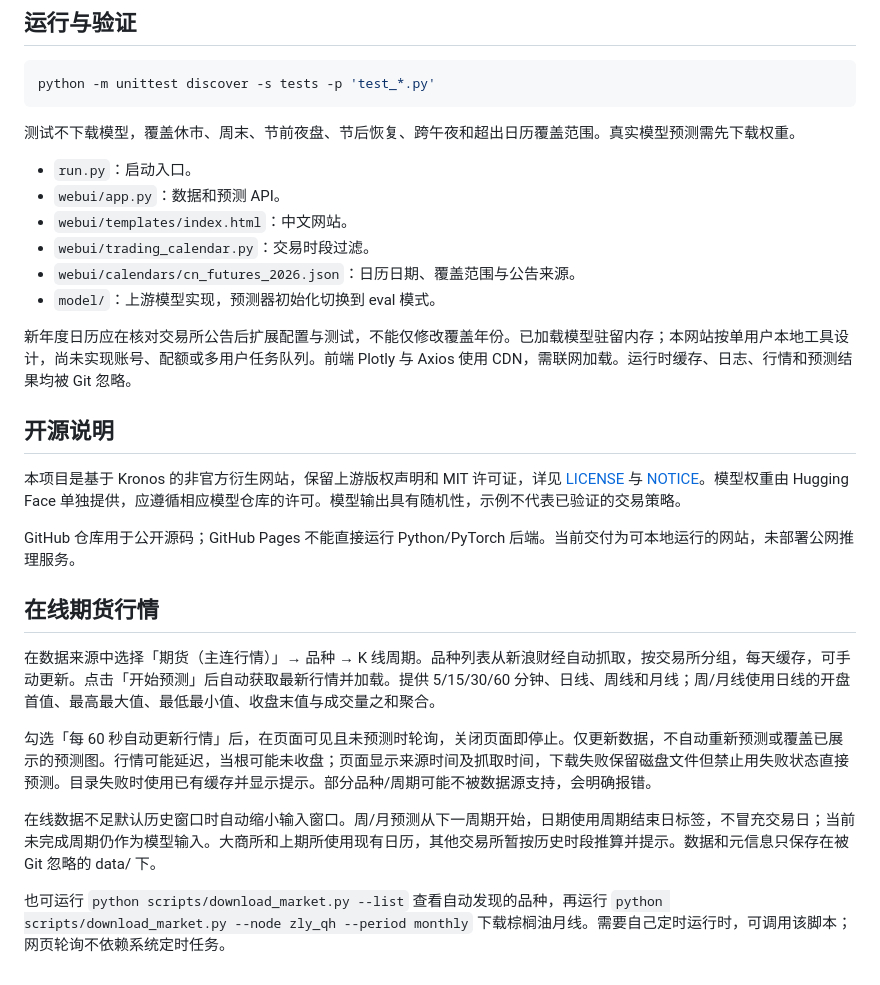
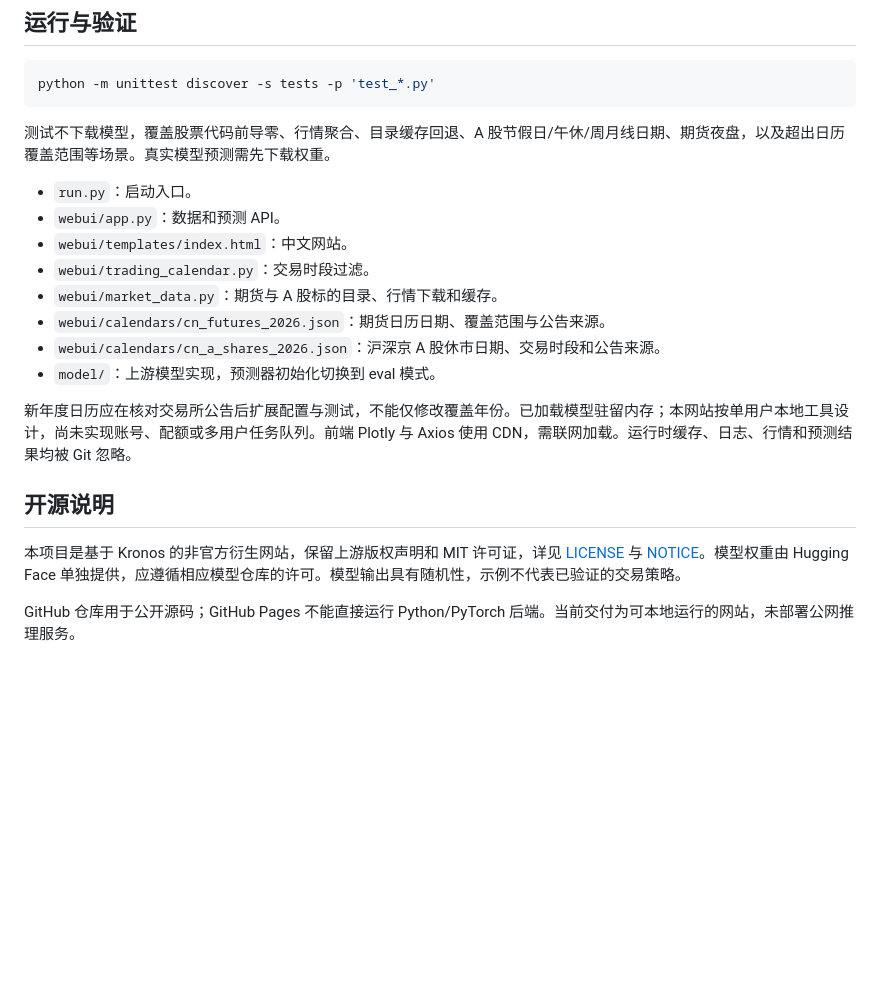
Before and after one commit to EspressoToast/kronos-web, a Markdown page: README.md, the part around one of its changes. GitHub-like rendering; blank space fills up the shorter version.

Commit message:
Add searchable A-share instruments, trading calendar and desktop guide

````diff
--- a/README.md
+++ b/README.md
@@ -96,13 +130,15 @@ python scripts/download_data.py --symbol P0 --period daily
 python -m unittest discover -s tests -p 'test_*.py'
 ```
 
-测试不下载模型，覆盖休市、周末、节前夜盘、节后恢复、跨午夜和超出日历覆盖范围。真实模型预测需先下载权重。
+测试不下载模型，覆盖股票代码前导零、行情聚合、目录缓存回退、A 股节假日/午休/周月线日期、期货夜盘，以及超出日历覆盖范围等场景。真实模型预测需先下载权重。
 
 - `run.py`：启动入口。
 - `webui/app.py`：数据和预测 API。
 - `webui/templates/index.html`：中文网站。
 - `webui/trading_calendar.py`：交易时段过滤。
-- `webui/calendars/cn_futures_2026.json`：日历日期、覆盖范围与公告来源。
+- `webui/market_data.py`：期货与 A 股标的目录、行情下载和缓存。
+- `webui/calendars/cn_futures_2026.json`：期货日历日期、覆盖范围与公告来源。
+- `webui/calendars/cn_a_shares_2026.json`：沪深京 A 股休市日期、交易时段和公告来源。
 - `model/`：上游模型实现，预测器初始化切换到 eval 模式。
 
 新年度日历应在核对交易所公告后扩展配置与测试，不能仅修改覆盖年份。已加载模型驻留内存；本网站按单用户本地工具设计，尚未实现账号、配额或多用户任务队列。前端 Plotly 与 Axios 使用 CDN，需联网加载。运行时缓存、日志、行情和预测结果均被 Git 忽略。
@@ -112,13 +148,3 @@ python -m unittest discover -s tests -p 'test_*.py'
 本项目是基于 Kronos 的非官方衍生网站，保留上游版权声明和 MIT 许可证，详见 [LICENSE](LICENSE) 与 [NOTICE](NOTICE)。模型权重由 Hugging Face 单独提供，应遵循相应模型仓库的许可。模型输出具有随机性，示例不代表已验证的交易策略。
 
 GitHub 仓库用于公开源码；GitHub Pages 不能直接运行 Python/PyTorch 后端。当前交付为可本地运行的网站，未部署公网推理服务。
-
-## 在线期货行情
-
-在数据来源中选择「期货（主连行情）」→ 品种 → K 线周期。品种列表从新浪财经自动抓取，按交易所分组，每天缓存，可手动更新。点击「开始预测」后自动获取最新行情并加载。提供 5/15/30/60 分钟、日线、周线和月线；周/月线使用日线的开盘首值、最高最大值、最低最小值、收盘末值与成交量之和聚合。
-
-勾选「每 60 秒自动更新行情」后，在页面可见且未预测时轮询，关闭页面即停止。仅更新数据，不自动重新预测或覆盖已展示的预测图。行情可能延迟，当根可能未收盘；页面显示来源时间及抓取时间，下载失败保留磁盘文件但禁止用失败状态直接预测。目录失败时使用已有缓存并显示提示。部分品种/周期可能不被数据源支持，会明确报错。
-
-在线数据不足默认历史窗口时自动缩小输入窗口。周/月预测从下一周期开始，日期使用周期结束日标签，不冒充交易日；当前未完成周期仍作为模型输入。大商所和上期所使用现有日历，其他交易所暂按历史时段推算并提示。数据和元信息只保存在被 Git 忽略的 data/ 下。
-
-也可运行 `python scripts/download_market.py --list` 查看自动发现的品种，再运行 `python scripts/download_market.py --node zly_qh --period monthly` 下载棕榈油月线。需要自己定时运行时，可调用该脚本；网页轮询不依赖系统定时任务。
````
Also changed, not shown: other parts of README.md (+42 -8 lines), docs/images/beginner-guide.jpg, docs/images/forecast-desktop.jpg (added), 7 other files.
